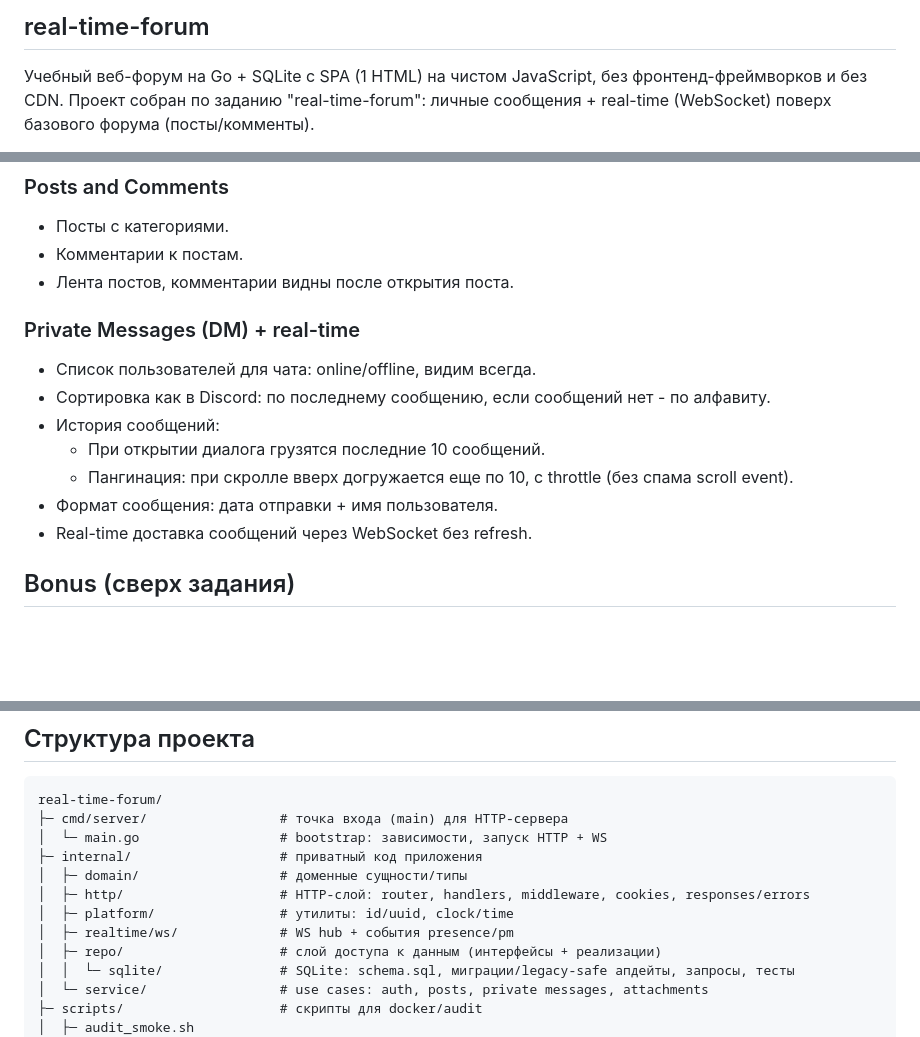
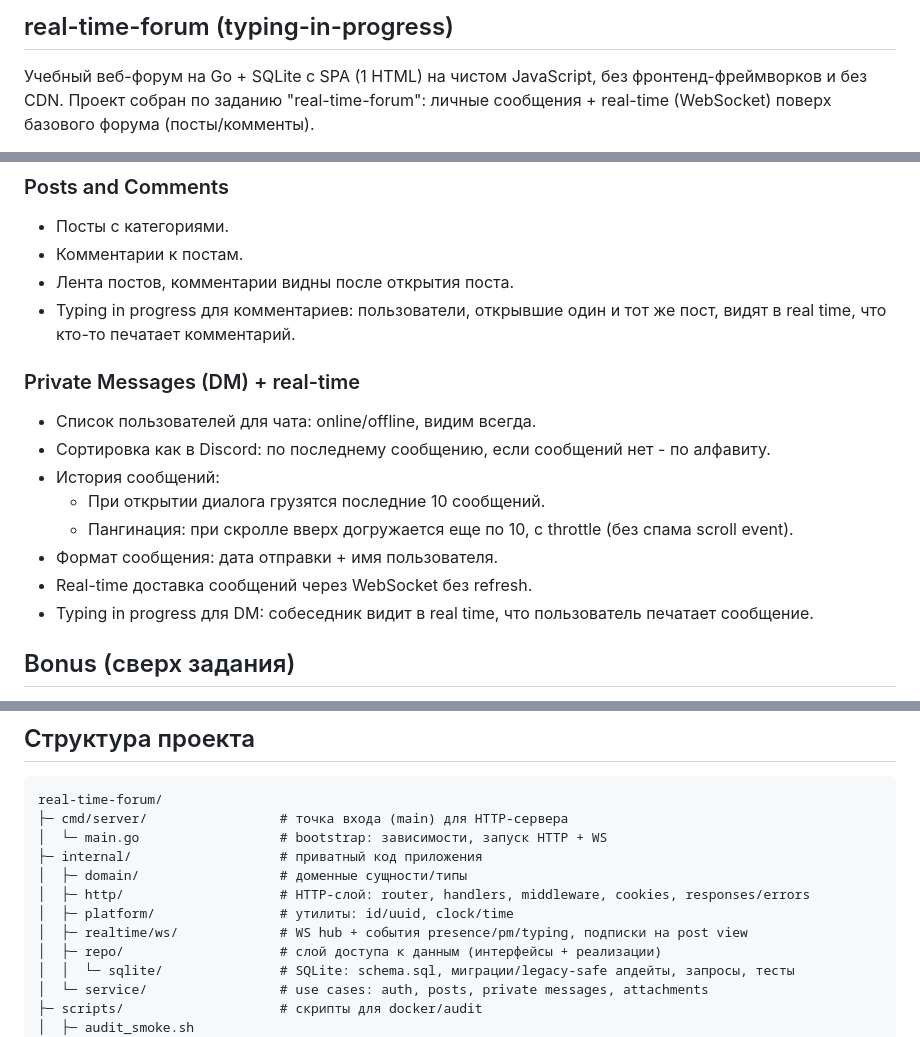
Before and after one commit to legion2440/real-time-forum, a Markdown page: README.md, 3 parts joined by grey strips. Rendered like a GitHub page; blank space fills up the shorter version.

Commit message:
readme upd

```diff
--- a/README.md
+++ b/README.md
@@ -1,4 +1,4 @@
-## real-time-forum
+## real-time-forum (typing-in-progress)
 
 Учебный веб-форум на Go + SQLite с SPA (1 HTML) на чистом JavaScript, без фронтенд-фреймворков и без CDN.
 Проект собран по заданию "real-time-forum": личные сообщения + real-time (WebSocket) поверх базового форума (посты/комменты).
@@ -20,6 +20,7 @@
 - Посты с категориями.
 - Комментарии к постам.
 - Лента постов, комментарии видны после открытия поста.
+- Typing in progress для комментариев: пользователи, открывшие один и тот же пост, видят в real time, что кто-то печатает комментарий.
 
 ### Private Messages (DM) + real-time
 - Список пользователей для чата: online/offline, видим всегда.
@@ -29,6 +30,7 @@
   - Пангинация: при скролле вверх догружается еще по 10, с throttle (без спама scroll event).
 - Формат сообщения: дата отправки + имя пользователя.
 - Real-time доставка сообщений через WebSocket без refresh.
+- Typing in progress для DM: собеседник видит в real time, что пользователь печатает сообщение.
 
 ## Bonus (сверх задания)
 - Профили пользователей (display name + необязательные поля first/last/age/gender).
@@ -159,7 +161,7 @@ real-time-forum/
 │  ├─ domain/                  # доменные сущности/типы
 │  ├─ http/                    # HTTP-слой: router, handlers, middleware, cookies, responses/errors
 │  ├─ platform/                # утилиты: id/uuid, clock/time
-│  ├─ realtime/ws/             # WS hub + события presence/pm
+│  ├─ realtime/ws/             # WS hub + события presence/pm/typing, подписки на post view
 │  ├─ repo/                    # слой доступа к данным (интерфейсы + реализации)
 │  │  └─ sqlite/               # SQLite: schema.sql, миграции/legacy-safe апдейты, запросы, тесты
 │  └─ service/                 # use cases: auth, posts, private messages, attachments
```
Also changed, not shown: other parts of README.md (+1 -1 lines).
